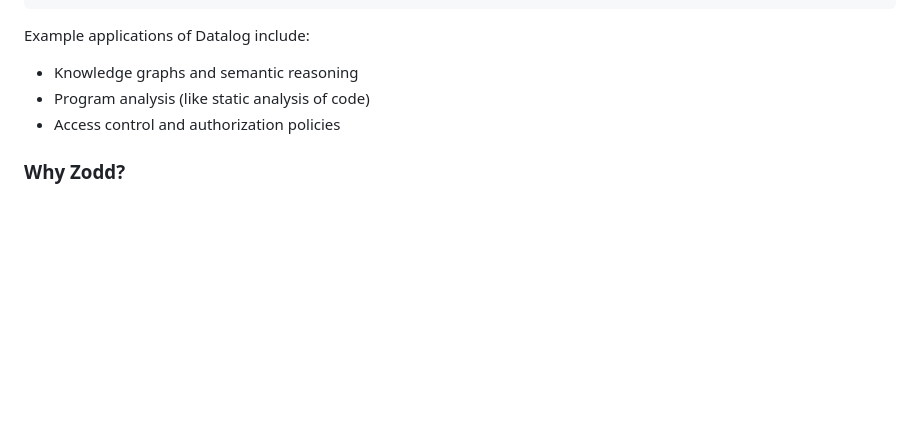
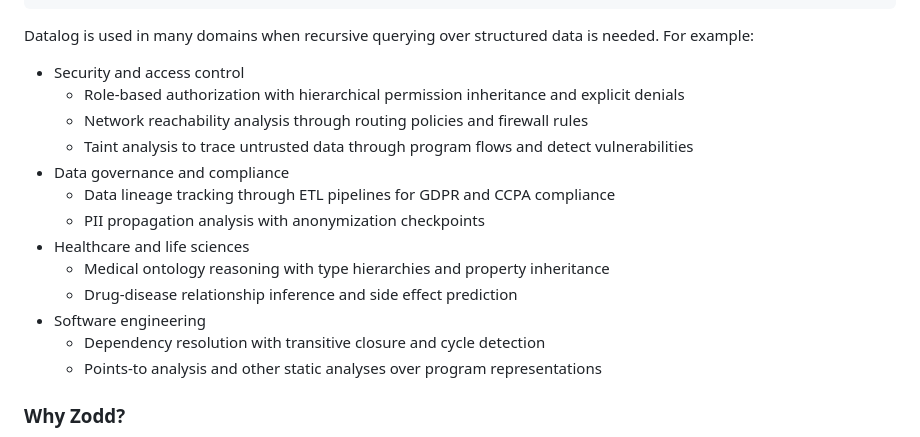
Before and after one commit to CogitatorTech/zodd, a Markdown page: README.md, the part around the change. GitHub-like rendering; blank space fills up the shorter version.

Commit message:
Improve applications of Datalog on main `README.md`

````diff
--- a/README.md
+++ b/README.md
@@ -54,11 +54,22 @@ reachable(X, Z) :- reachable(X, Y), edge(Y, Z).
 % X = 3, Y = 4
 ```
 
-Example applications of Datalog include:
+Datalog is used in many domains when recursive querying over structured data is needed.
+For example:
 
-- Knowledge graphs and semantic reasoning
-- Program analysis (like static analysis of code)
-- Access control and authorization policies
+- Security and access control
+  - Role-based authorization with hierarchical permission inheritance and explicit denials
+  - Network reachability analysis through routing policies and firewall rules
+  - Taint analysis to trace untrusted data through program flows and detect vulnerabilities
+- Data governance and compliance
+  - Data lineage tracking through ETL pipelines for GDPR and CCPA compliance
+  - PII propagation analysis with anonymization checkpoints
+- Healthcare and life sciences
+  - Medical ontology reasoning with type hierarchies and property inheritance
+  - Drug-disease relationship inference and side effect prediction
+- Software engineering
+  - Dependency resolution with transitive closure and cycle detection
+  - Points-to analysis and other static analyses over program representations
 
 ### Why Zodd?
 
````
